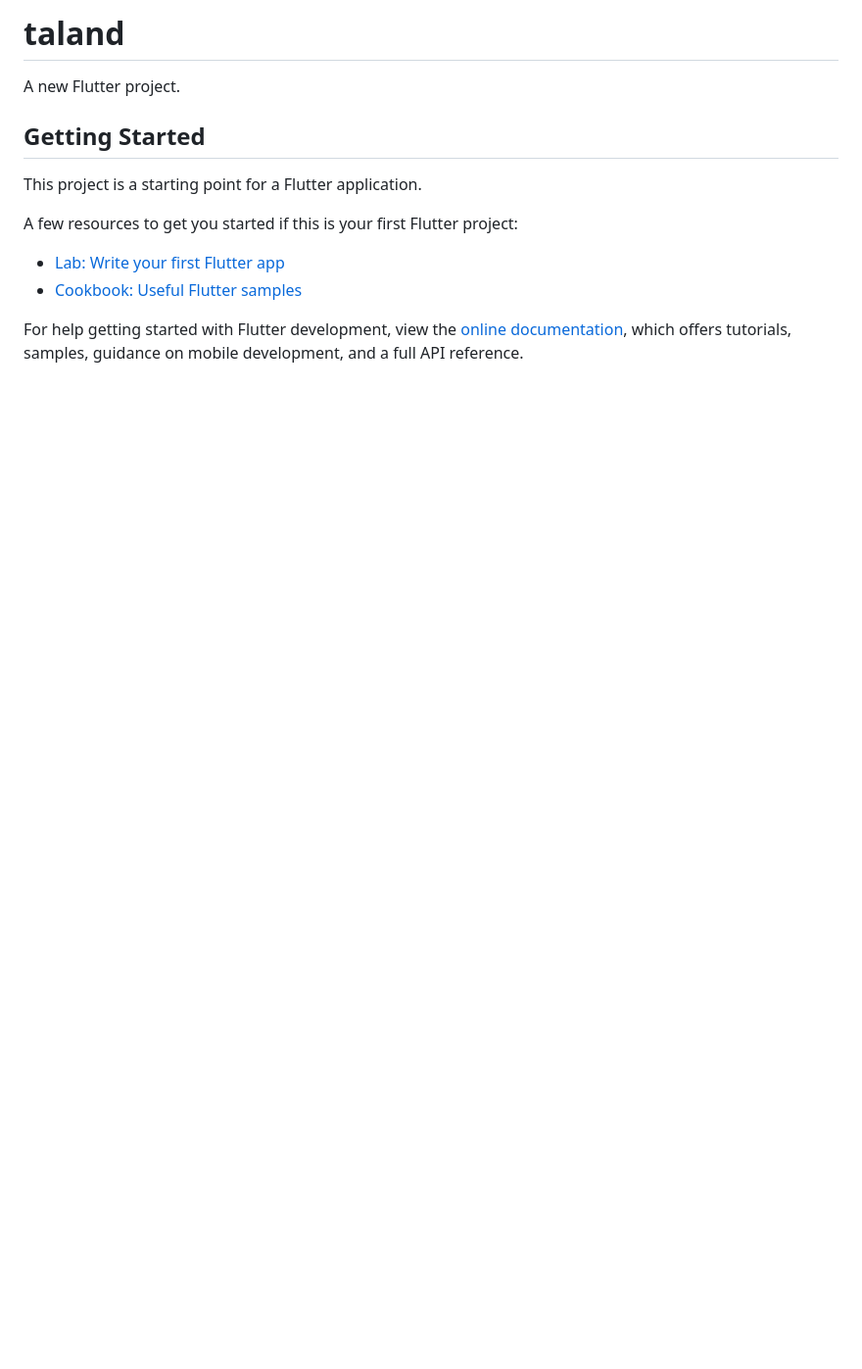
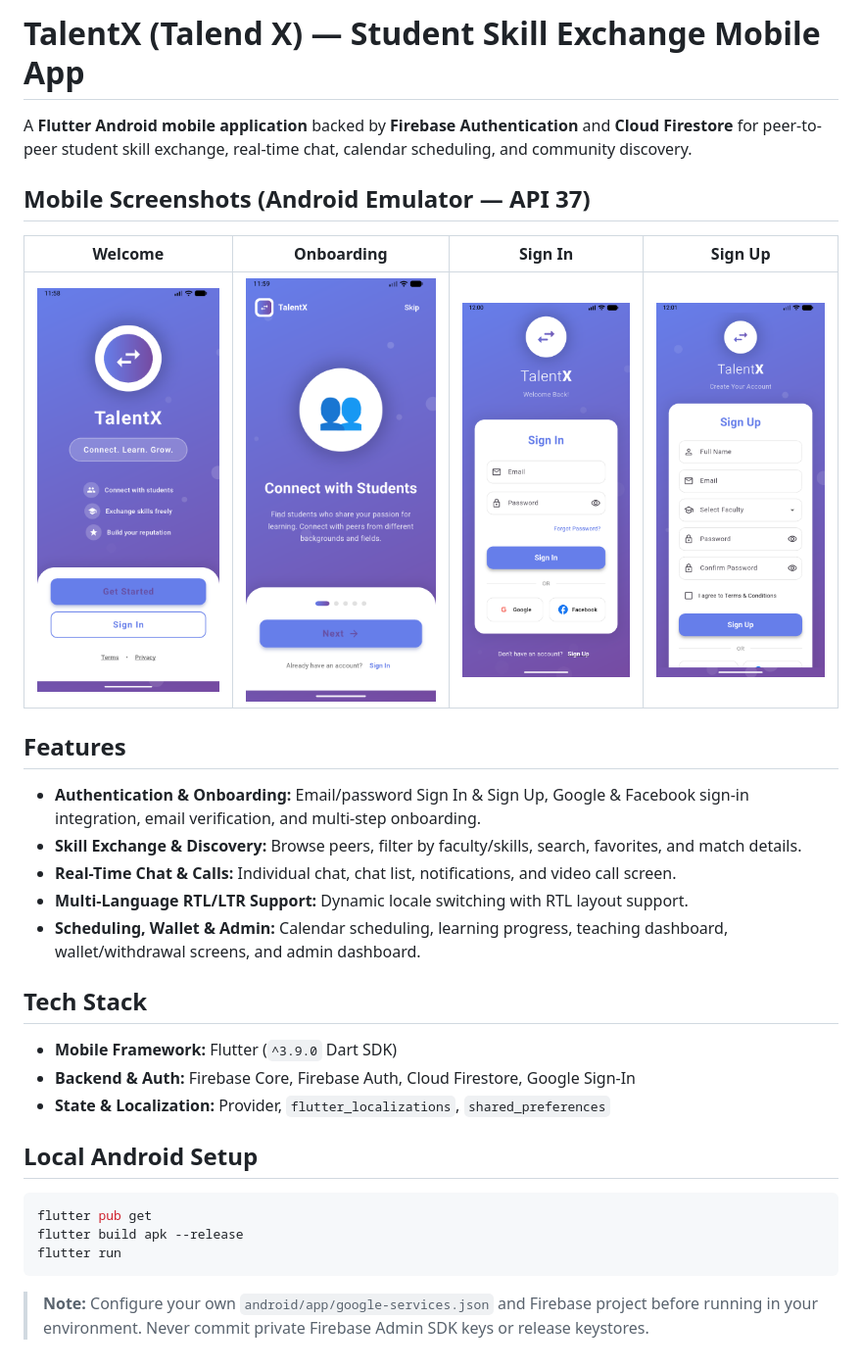
Before and after one commit to Domaduios/talend-x, a Markdown page: README.md, the part around the change. Shown at 98% size. GitHub-like rendering; pictures changed too: docs/screenshots/01-welcome.png (added), docs/screenshots/02-onboarding.png (added), docs/screenshots/03-signin.png (added); blank space fills up the shorter version.

Commit message:
Add genuine Android emulator screenshots and mobile app README

````diff
--- a/README.md
+++ b/README.md
@@ -1,16 +1,33 @@
-# taland
+# TalentX (Talend X) — Student Skill Exchange Mobile App
 
-A new Flutter project.
+A **Flutter Android mobile application** backed by **Firebase Authentication** and **Cloud Firestore** for peer-to-peer student skill exchange, real-time chat, calendar scheduling, and community discovery.
 
-## Getting Started
+## Mobile Screenshots (Android Emulator — API 37)
 
-This project is a starting point for a Flutter application.
+| Welcome | Onboarding | Sign In | Sign Up |
+|---|---|---|---|
+| ![Welcome](docs/screenshots/01-welcome.png) | ![Onboarding](docs/screenshots/02-onboarding.png) | ![Sign In](docs/screenshots/03-signin.png) | ![Sign Up](docs/screenshots/04-signup.png) |
 
-A few resources to get you started if this is your first Flutter project:
+## Features
 
-- [Lab: Write your first Flutter app](https://docs.flutter.dev/get-started/codelab)
-- [Cookbook: Useful Flutter samples](https://docs.flutter.dev/cookbook)
+- **Authentication & Onboarding:** Email/password Sign In & Sign Up, Google & Facebook sign-in integration, email verification, and multi-step onboarding.
+- **Skill Exchange & Discovery:** Browse peers, filter by faculty/skills, search, favorites, and match details.
+- **Real-Time Chat & Calls:** Individual chat, chat list, notifications, and video call screen.
+- **Multi-Language RTL/LTR Support:** Dynamic locale switching with RTL layout support.
+- **Scheduling, Wallet & Admin:** Calendar scheduling, learning progress, teaching dashboard, wallet/withdrawal screens, and admin dashboard.
 
-For help getting started with Flutter development, view the
-[online documentation](https://docs.flutter.dev/), which offers tutorials,
-samples, guidance on mobile development, and a full API reference.
+## Tech Stack
+
+- **Mobile Framework:** Flutter (`^3.9.0` Dart SDK)
+- **Backend & Auth:** Firebase Core, Firebase Auth, Cloud Firestore, Google Sign-In
+- **State & Localization:** Provider, `flutter_localizations`, `shared_preferences`
+
+## Local Android Setup
+
+```bash
+flutter pub get
+flutter build apk --release
+flutter run
+```
+
+> **Note:** Configure your own `android/app/google-services.json` and Firebase project before running in your environment. Never commit private Firebase Admin SDK keys or release keystores.
````
